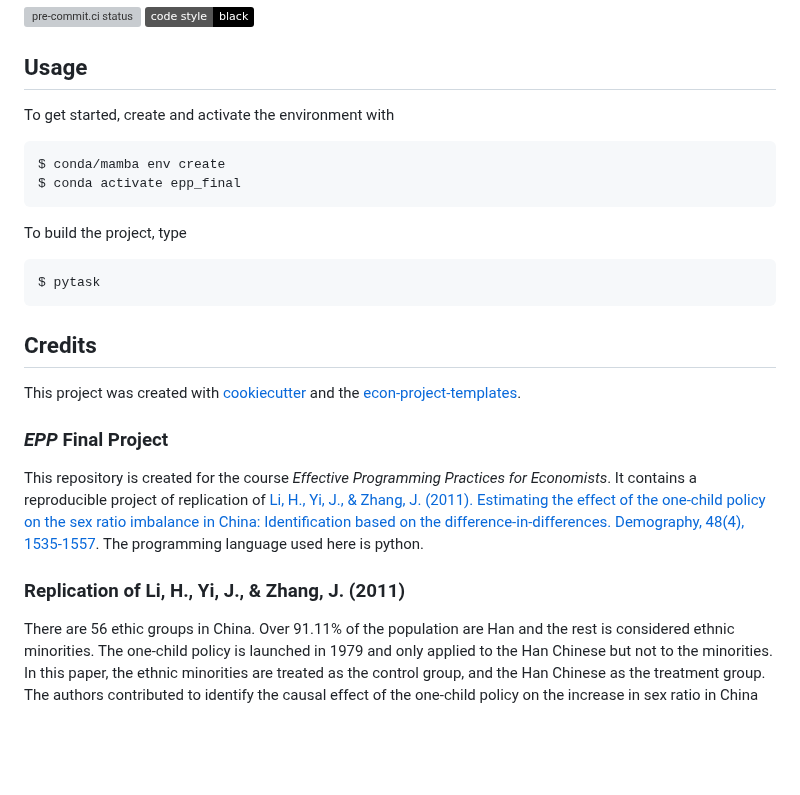
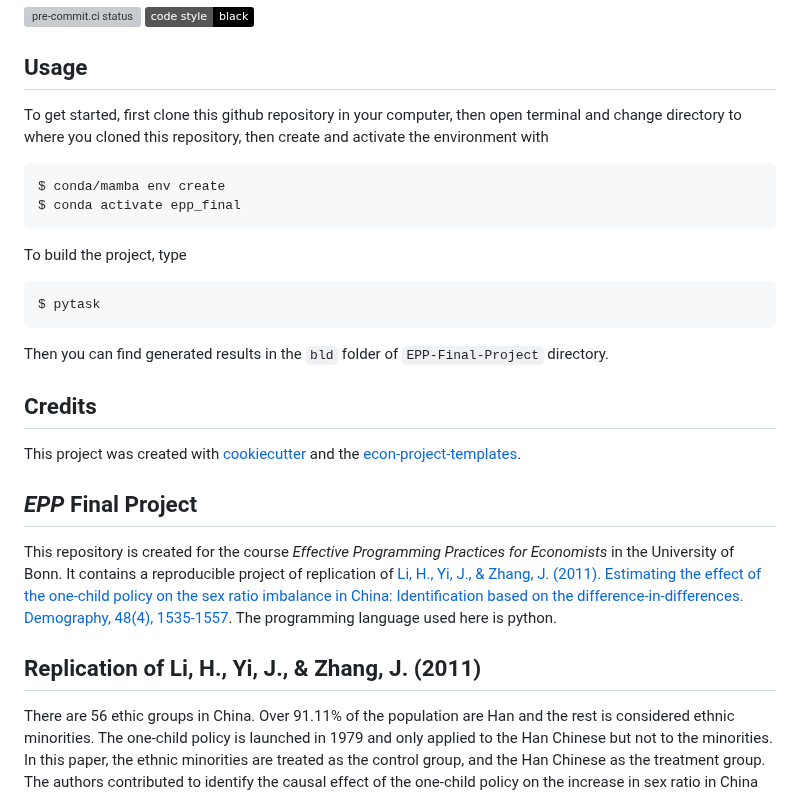
Before and after one commit to yudingshechu/EPP-Final-Project, a Markdown page: README.md, the part around one of its changes. GitHub-like rendering; badges without logos; blank space fills up the shorter version; grey boxes are pictures that could not be loaded.

````diff
--- a/README.md
+++ b/README.md
@@ -6,7 +6,7 @@
 
 ## Usage
 
-To get started, create and activate the environment with
+To get started, first clone this github repository in your computer, then open terminal and change directory to where you cloned this repository, then create and activate the environment with
 
 ```console
 $ conda/mamba env create
@@ -19,16 +19,18 @@ To build the project, type
 $ pytask
 ```
 
+Then you can find generated results in the `bld` folder of `EPP-Final-Project` directory.
+
 ## Credits
 
 This project was created with [cookiecutter](https://github.com/audreyr/cookiecutter)
 and the
 [econ-project-templates](https://github.com/OpenSourceEconomics/econ-project-templates).
 
-### *EPP* Final Project
-This repository is created for the course *Effective Programming Practices for Economists*. It contains a reproducible project of replication of [Li, H., Yi, J., & Zhang, J. (2011). Estimating the effect of the one-child policy on the sex ratio imbalance in China: Identification based on the difference-in-differences. Demography, 48(4), 1535-1557](https://read.dukeupress.edu/demography/article/48/4/1535/169759/Estimating-the-Effect-of-the-One-Child-Policy-on). The programming language used here is python.
+## *EPP* Final Project
+This repository is created for the course *Effective Programming Practices for Economists* in the University of Bonn. It contains a reproducible project of replication of [Li, H., Yi, J., & Zhang, J. (2011). Estimating the effect of the one-child policy on the sex ratio imbalance in China: Identification based on the difference-in-differences. Demography, 48(4), 1535-1557](https://read.dukeupress.edu/demography/article/48/4/1535/169759/Estimating-the-Effect-of-the-One-Child-Policy-on). The programming language used here is python.
 
-### Replication of Li, H., Yi, J., & Zhang, J. (2011)
+## Replication of Li, H., Yi, J., & Zhang, J. (2011)
 There are 56 ethic groups in China. Over 91.11% of the population are Han and the rest is considered ethnic minorities. The one-child policy is launched in 1979 and only applied to the Han Chinese but not to the minorities. \
 In this paper, the ethnic minorities are treated as the control group, and the Han Chinese as the treatment group. The authors contributed to identify the causal effect of the one-child policy on the increase in sex ratio in China by a difference in difference (DD) estimator using 1990 census, 2000 census and 2005 mini-census data. We only found the 1990 and 2000 1% sampled census data and the data is still very big. Therefore, the DD estimation conducted in this project only use [1990 0.05% sampled census data](https://international.ipums.org/international-action/sample_details/country/cn#tab_cn1990a).
 
````
Also changed, not shown: other parts of README.md (+3 -3 lines).
